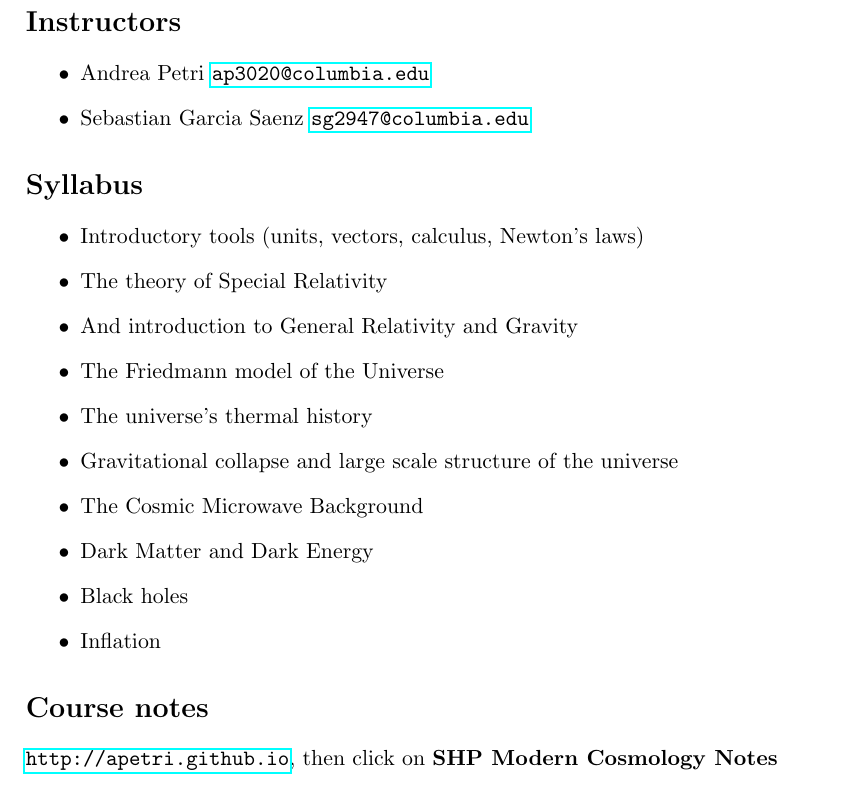
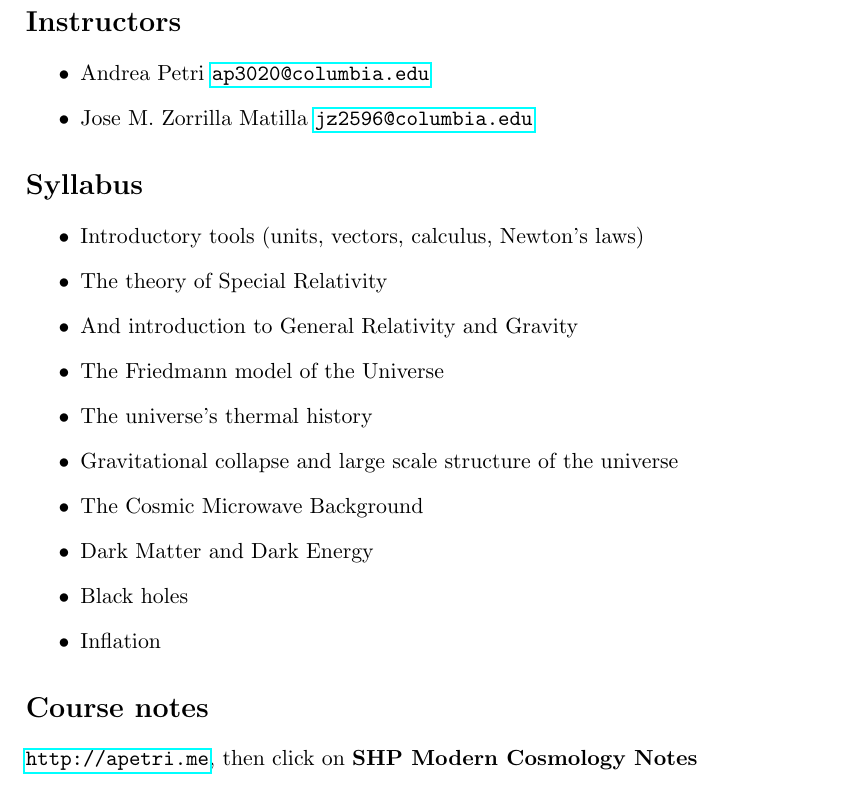
Before and after one commit to apetri/SHPCosmology, a LaTeX document (syllabus.tex): part of the page, cut so that both start at the same text. Compiled offline with pdfLaTeX.

Commit message:
update syllabus

```diff
--- a/syllabus.tex
+++ b/syllabus.tex
@@ -31,7 +31,7 @@
 \section*{Instructors}
 \begin{itemize}
 \item Andrea Petri \url{ap3020@columbia.edu}
-\item Sebastian Garcia Saenz \url{sg2947@columbia.edu}
+\item Jose M. Zorrilla Matilla \url{jz2596@columbia.edu}
 \end{itemize}
 
 \section*{Syllabus}
@@ -49,6 +49,6 @@
 \end{itemize}
 
 \section*{Course notes}
-\url{http://apetri.github.io}, then click on \textbf{SHP Modern Cosmology Notes}
+\url{http://apetri.me}, then click on \textbf{SHP Modern Cosmology Notes}
 
 \end{document}
```
